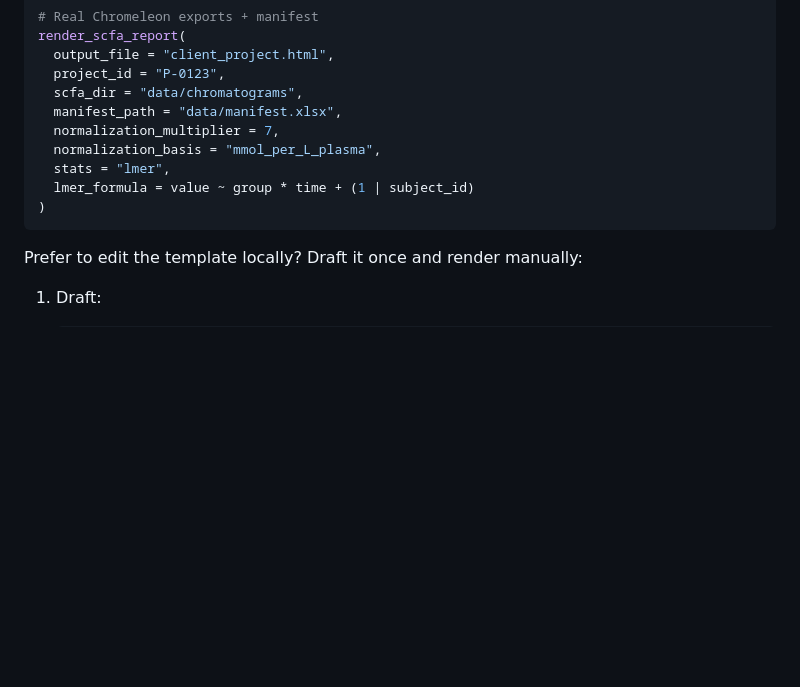
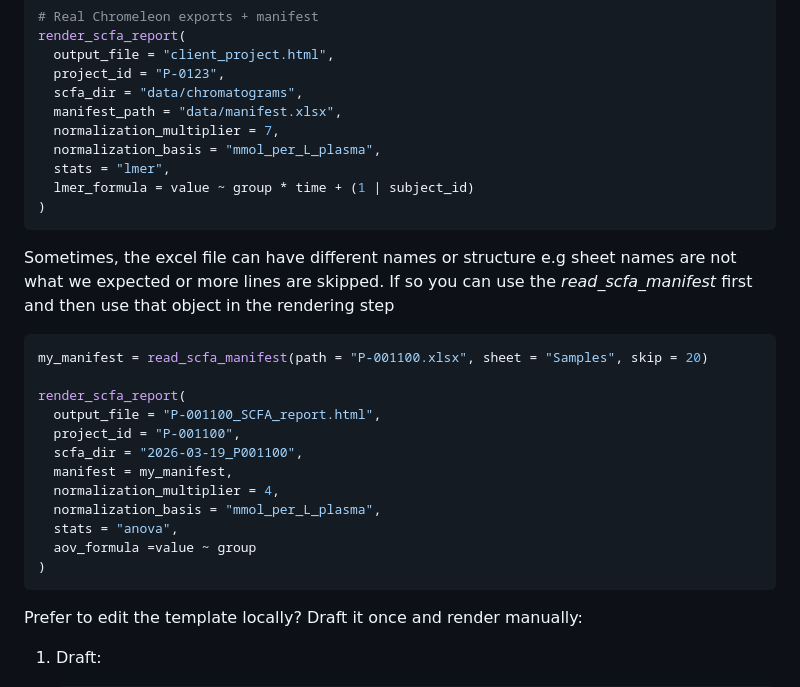
Before and after one commit to bcpd/scfa-reporter, a Markdown page: README.md, the part around the change. Rendered like a GitHub page; blank space fills up the shorter version.

Commit message:
Update README with Excel file handling instructions
Added instructions for handling variable Excel file structures and provided an example of using read_scfa_manifest.

````diff
--- a/README.md
+++ b/README.md
@@ -114,6 +114,23 @@ render_scfa_report(
 )
 ```
 
+Sometimes, the excel file can have different names or structure e.g sheet names are not what we expected or more lines are skipped. If so you can use the *read_scfa_manifest* first and then use that object in the rendering step
+
+```r
+my_manifest = read_scfa_manifest(path = "P-001100.xlsx", sheet = "Samples", skip = 20)
+
+render_scfa_report(
+  output_file = "P-001100_SCFA_report.html",
+  project_id = "P-001100",
+  scfa_dir = "2026-03-19_P001100",
+  manifest = my_manifest,
+  normalization_multiplier = 4,
+  normalization_basis = "mmol_per_L_plasma",
+  stats = "anova",
+  aov_formula =value ~ group
+)
+```
+
 Prefer to edit the template locally? Draft it once and render manually:
 
 1.  Draft:
````
